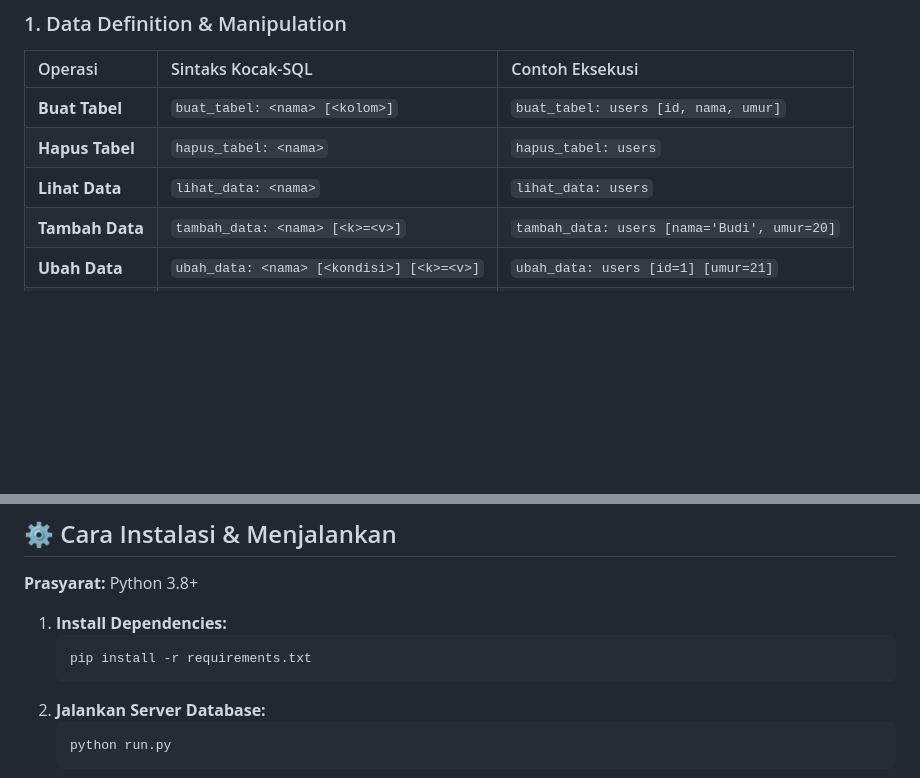
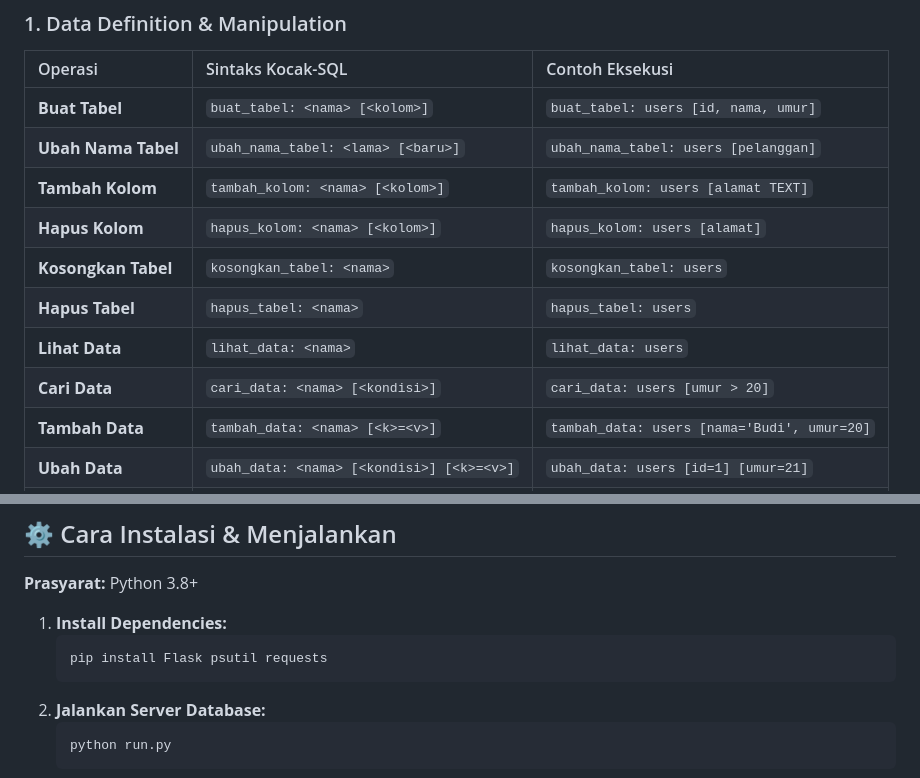
Before and after one commit to 8782hei-sketch/Kocak-SQL, a Markdown page: README.md, 2 parts joined by grey strips. Rendered like a GitHub page; blank space fills up the shorter version.

````diff
--- a/README.md
+++ b/README.md
@@ -59,8 +59,13 @@ Interpreter Kocak-SQL akan menerjemahkan perintah Anda secara otomatis ke SQLite
 | Operasi | Sintaks Kocak-SQL | Contoh Eksekusi |
 | :--- | :--- | :--- |
 | **Buat Tabel** | `buat_tabel: <nama> [<kolom>]` | `buat_tabel: users [id, nama, umur]` |
+| **Ubah Nama Tabel** | `ubah_nama_tabel: <lama> [<baru>]`| `ubah_nama_tabel: users [pelanggan]` |
+| **Tambah Kolom** | `tambah_kolom: <nama> [<kolom>]` | `tambah_kolom: users [alamat TEXT]` |
+| **Hapus Kolom** | `hapus_kolom: <nama> [<kolom>]` | `hapus_kolom: users [alamat]` |
+| **Kosongkan Tabel** | `kosongkan_tabel: <nama>` | `kosongkan_tabel: users` |
 | **Hapus Tabel** | `hapus_tabel: <nama>` | `hapus_tabel: users` |
 | **Lihat Data** | `lihat_data: <nama>` | `lihat_data: users` |
+| **Cari Data** | `cari_data: <nama> [<kondisi>]` | `cari_data: users [umur > 20]` |
 | **Tambah Data** | `tambah_data: <nama> [<k>=<v>]` | `tambah_data: users [nama='Budi', umur=20]` |
 | **Ubah Data** | `ubah_data: <nama> [<kondisi>] [<k>=<v>]` | `ubah_data: users [id=1] [umur=21]` |
 | **Hapus Data** | `hapus_data: <nama> [<kondisi>]` | `hapus_data: users [id=1]` |
@@ -96,7 +101,7 @@ Kocak-SQL menyediakan endpoint REST API profesional:
 
 1. **Install Dependencies:**
    ```bash
-   pip install -r requirements.txt
+   pip install Flask psutil requests
    ```
 2. **Jalankan Server Database:**
    ```bash
````
